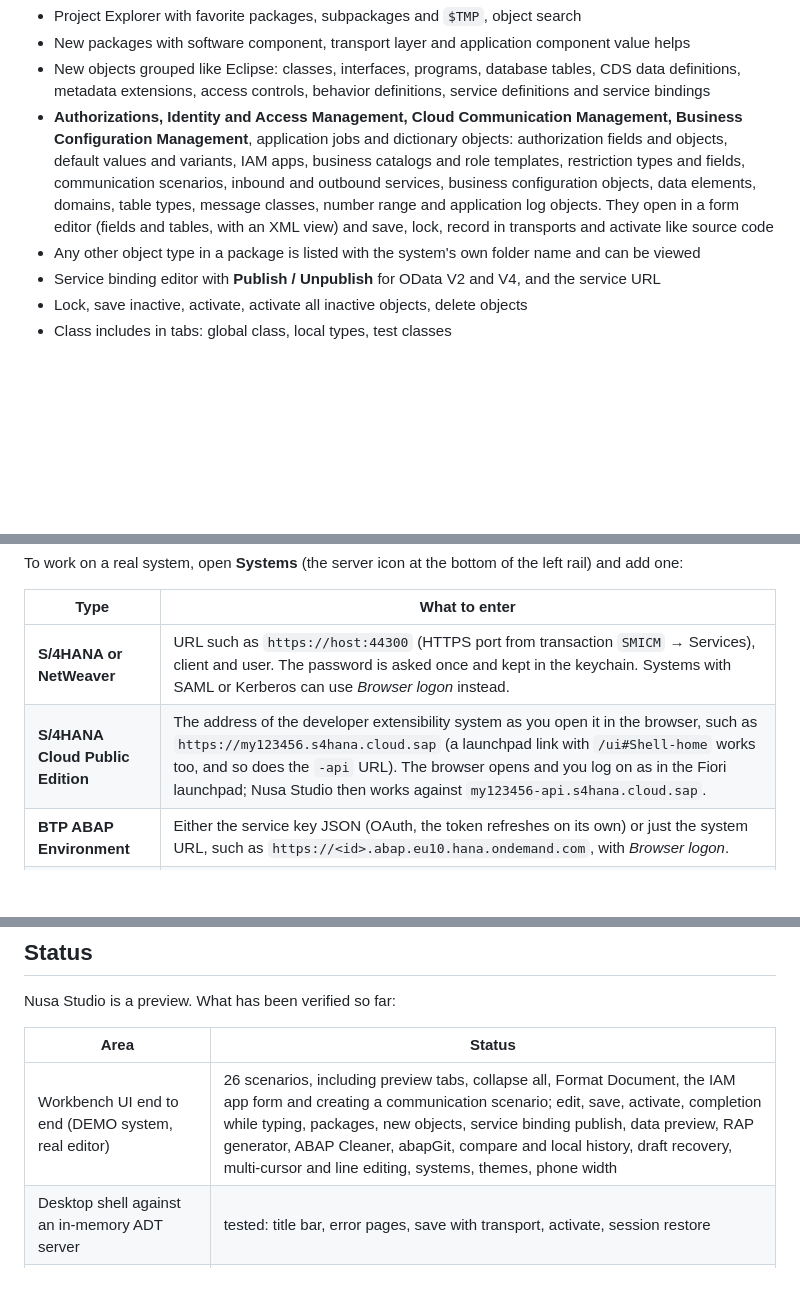
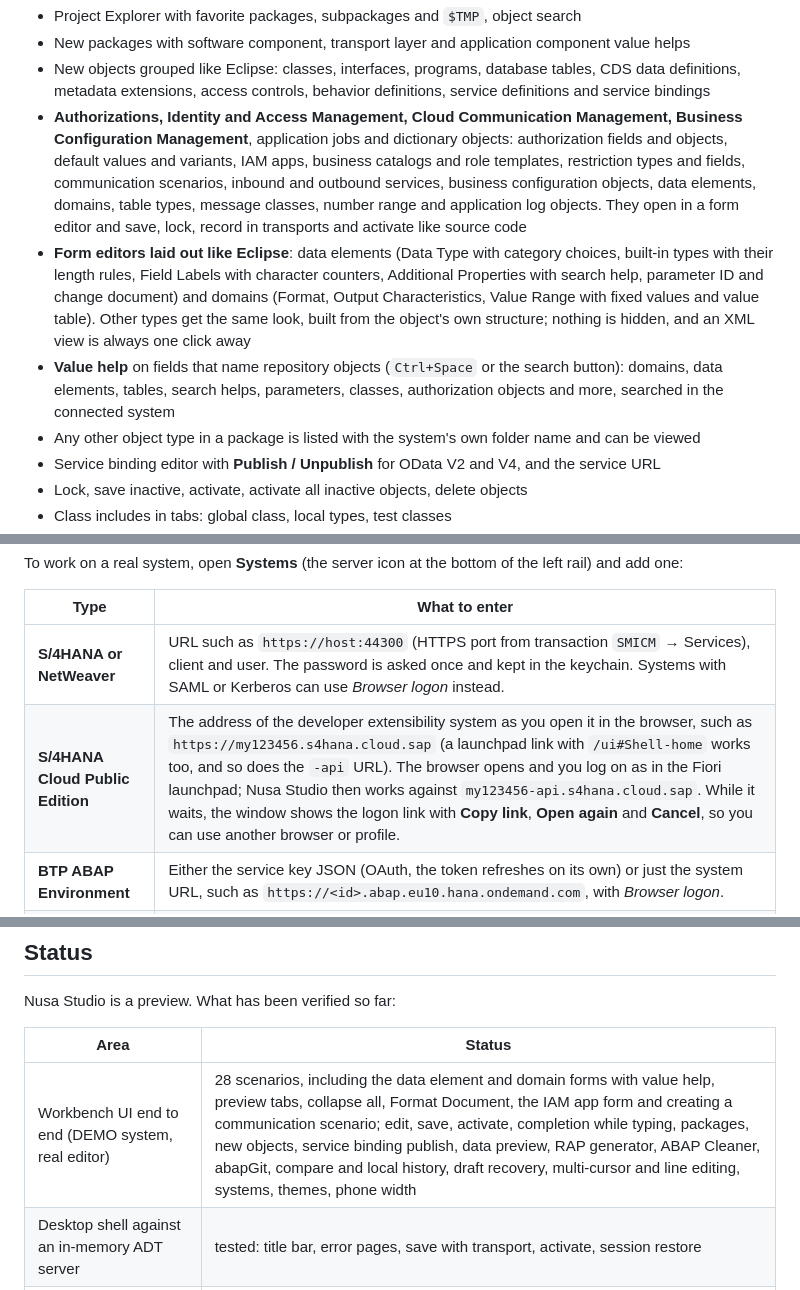
Before and after one commit to billaheagle/nusa-adt, a Markdown page: README.md, 3 parts joined by grey strips. Rendered like a GitHub page; blank space fills up the shorter version.

```diff
--- a/README.md
+++ b/README.md
@@ -63,7 +63,9 @@ Where Eclipse ADT is still ahead: the debugger, refactorings such as rename and
 - Project Explorer with favorite packages, subpackages and `$TMP`, object search
 - New packages with software component, transport layer and application component value helps
 - New objects grouped like Eclipse: classes, interfaces, programs, database tables, CDS data definitions, metadata extensions, access controls, behavior definitions, service definitions and service bindings
-- **Authorizations, Identity and Access Management, Cloud Communication Management, Business Configuration Management**, application jobs and dictionary objects: authorization fields and objects, default values and variants, IAM apps, business catalogs and role templates, restriction types and fields, communication scenarios, inbound and outbound services, business configuration objects, data elements, domains, table types, message classes, number range and application log objects. They open in a form editor (fields and tables, with an XML view) and save, lock, record in transports and activate like source code
+- **Authorizations, Identity and Access Management, Cloud Communication Management, Business Configuration Management**, application jobs and dictionary objects: authorization fields and objects, default values and variants, IAM apps, business catalogs and role templates, restriction types and fields, communication scenarios, inbound and outbound services, business configuration objects, data elements, domains, table types, message classes, number range and application log objects. They open in a form editor and save, lock, record in transports and activate like source code
+- **Form editors laid out like Eclipse**: data elements (Data Type with category choices, built-in types with their length rules, Field Labels with character counters, Additional Properties with search help, parameter ID and change document) and domains (Format, Output Characteristics, Value Range with fixed values and value table). Other types get the same look, built from the object's own structure; nothing is hidden, and an XML view is always one click away
+- **Value help** on fields that name repository objects (`Ctrl+Space` or the search button): domains, data elements, tables, search helps, parameters, classes, authorization objects and more, searched in the connected system
 - Any other object type in a package is listed with the system's own folder name and can be viewed
 - Service binding editor with **Publish / Unpublish** for OData V2 and V4, and the service URL
 - Lock, save inactive, activate, activate all inactive objects, delete objects
@@ -170,7 +179,7 @@ To work on a real system, open **Systems** (the server icon at the bottom of the
 | Type | What to enter |
 |---|---|
 | **S/4HANA or NetWeaver** | URL such as `https://host:44300` (HTTPS port from transaction `SMICM` → Services), client and user. The password is asked once and kept in the keychain. Systems with SAML or Kerberos can use *Browser logon* instead. |
-| **S/4HANA Cloud Public Edition** | The address of the developer extensibility system as you open it in the browser, such as `https://my123456.s4hana.cloud.sap` (a launchpad link with `/ui#Shell-home` works too, and so does the `-api` URL). The browser opens and you log on as in the Fiori launchpad; Nusa Studio then works against `my123456-api.s4hana.cloud.sap`. |
+| **S/4HANA Cloud Public Edition** | The address of the developer extensibility system as you open it in the browser, such as `https://my123456.s4hana.cloud.sap` (a launchpad link with `/ui#Shell-home` works too, and so does the `-api` URL). The browser opens and you log on as in the Fiori launchpad; Nusa Studio then works against `my123456-api.s4hana.cloud.sap`. While it waits, the window shows the logon link with **Copy link**, **Open again** and **Cancel**, so you can use another browser or profile. |
 | **BTP ABAP Environment** | Either the service key JSON (OAuth, the token refreshes on its own) or just the system URL, such as `https://<id>.abap.eu10.hana.ondemand.com`, with *Browser logon*. |
 | **Local runner** | The runner's URL, for example `http://localhost:7777`. See [docs/RUNNER-PROTOCOL.md](docs/RUNNER-PROTOCOL.md). |
 
@@ -310,7 +319,7 @@ Nusa Studio is a preview. What has been verified so far:
 
 | Area | Status |
 |---|---|
-| Workbench UI end to end (DEMO system, real editor) | 26 scenarios, including preview tabs, collapse all, Format Document, the IAM app form and creating a communication scenario; edit, save, activate, completion while typing, packages, new objects, service binding publish, data preview, RAP generator, ABAP Cleaner, abapGit, compare and local history, draft recovery, multi-cursor and line editing, systems, themes, phone width |
+| Workbench UI end to end (DEMO system, real editor) | 28 scenarios, including the data element and domain forms with value help, preview tabs, collapse all, Format Document, the IAM app form and creating a communication scenario; edit, save, activate, completion while typing, packages, new objects, service binding publish, data preview, RAP generator, ABAP Cleaner, abapGit, compare and local history, draft recovery, multi-cursor and line editing, systems, themes, phone width |
 | Desktop shell against an in-memory ADT server | tested: title bar, error pages, save with transport, activate, session restore |
 | ABAP analysis, formatter, cleaner, RAP generator, diff, object types, completion contexts | 60 unit tests; the formatter is checked to keep every token of the sample sources |
 | ADT response parsing and edit cycle | tested against recorded payload shapes and an in-memory ADT server |
```
Also changed, not shown: other parts of README.md (+8 -1 lines), docs/screenshot-dark.png, docs/screenshot-dtel.png (added), 16 other files.
